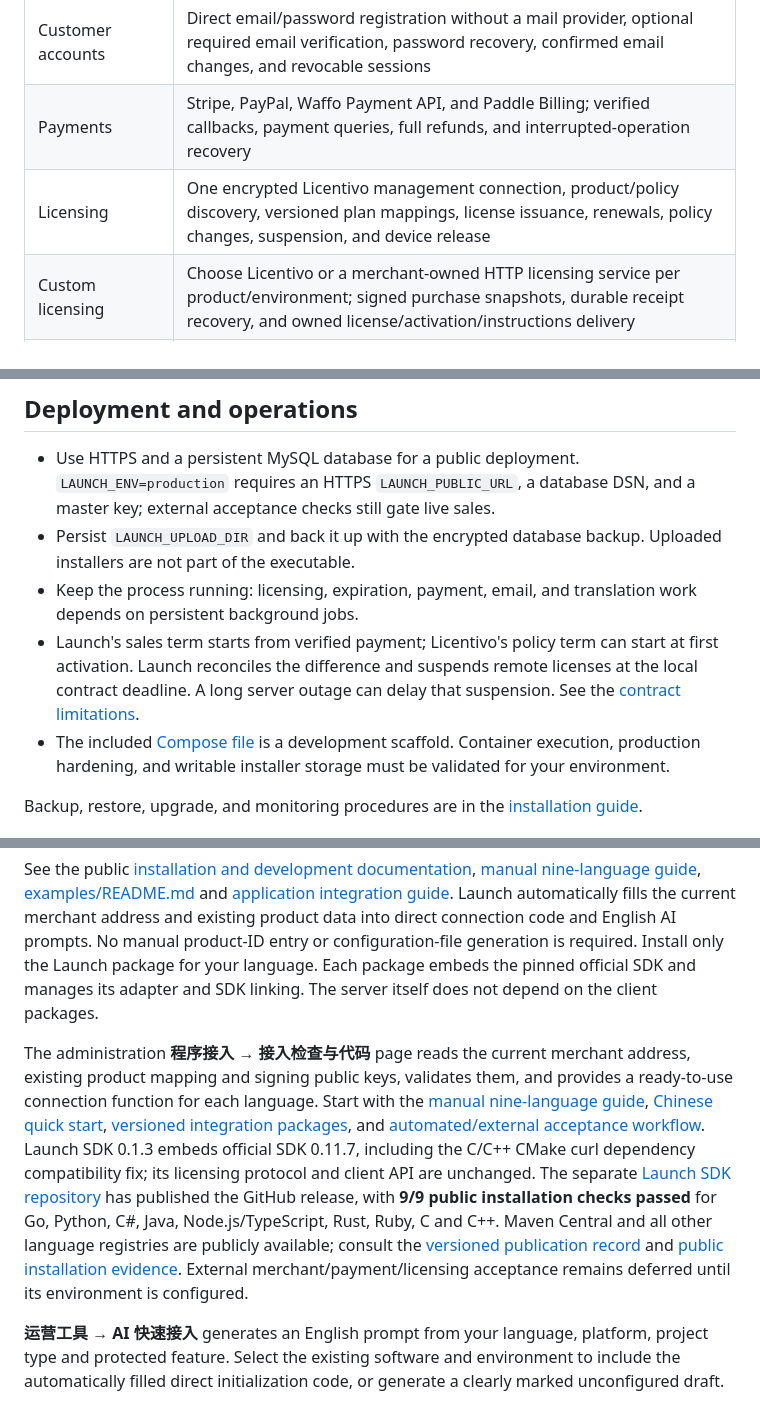
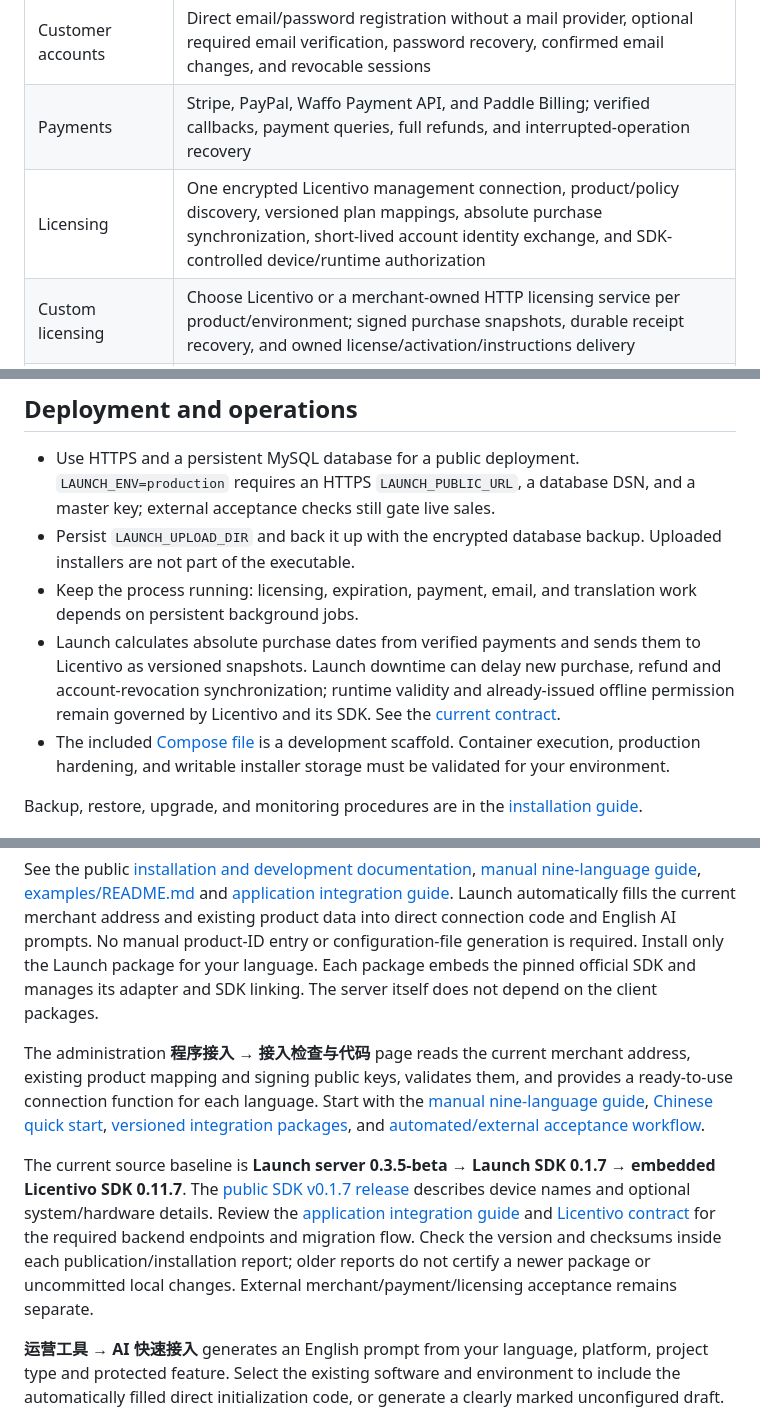
Before and after one commit to spf86/licentivo-launch, a Markdown page: README.md, 3 parts joined by grey strips. Drawn GitHub-style.

```diff
--- a/README.md
+++ b/README.md
@@ -35,7 +48,7 @@ Launch 0.3.5-beta can synchronize purchases with an existing licensing service u
 | Downloads | Separate Windows, macOS, iOS, and Android installers; platform requirements, versions, file sizes, and checksums |
 | Customer accounts | Direct email/password registration without a mail provider, optional required email verification, password recovery, confirmed email changes, and revocable sessions |
 | Payments | Stripe, PayPal, Waffo Payment API, and Paddle Billing; verified callbacks, payment queries, full refunds, and interrupted-operation recovery |
-| Licensing | One encrypted Licentivo management connection, product/policy discovery, versioned plan mappings, license issuance, renewals, policy changes, suspension, and device release |
+| Licensing | One encrypted Licentivo management connection, product/policy discovery, versioned plan mappings, absolute purchase synchronization, short-lived account identity exchange, and SDK-controlled device/runtime authorization |
 | Custom licensing | Choose Licentivo or a merchant-owned HTTP licensing service per product/environment; signed purchase snapshots, durable receipt recovery, and owned license/activation/instructions delivery |
 | Entitlements | Per-account/product/payment-environment isolation, perpetual and fixed-term plans, UTC calendar terms, paid coverage ledger, renewal and upgrade quotes |
 | Reliability | Persistent payment and licensing events, task leases, stable request identifiers, retries, reconciliation, and recovery of interrupted remote operations |
@@ -170,7 +185,7 @@ All settings, defaults, and examples are documented in [configuration.md](docs/c
 - Use HTTPS and a persistent MySQL database for a public deployment. `LAUNCH_ENV=production` requires an HTTPS `LAUNCH_PUBLIC_URL`, a database DSN, and a master key; external acceptance checks still gate live sales.
 - Persist `LAUNCH_UPLOAD_DIR` and back it up with the encrypted database backup. Uploaded installers are not part of the executable.
 - Keep the process running: licensing, expiration, payment, email, and translation work depends on persistent background jobs.
-- Launch's sales term starts from verified payment; Licentivo's policy term can start at first activation. Launch reconciles the difference and suspends remote licenses at the local contract deadline. A long server outage can delay that suspension. See the [contract limitations](docs/licentivo-contract.md).
+- Launch calculates absolute purchase dates from verified payments and sends them to Licentivo as versioned snapshots. Launch downtime can delay new purchase, refund and account-revocation synchronization; runtime validity and already-issued offline permission remain governed by Licentivo and its SDK. See the [current contract](docs/licentivo-contract.md).
 - The included [Compose file](compose.yaml) is a development scaffold. Container execution, production hardening, and writable installer storage must be validated for your environment.
 
 Backup, restore, upgrade, and monitoring procedures are in the [installation guide](docs/installation.md).
@@ -229,7 +246,9 @@ The nine-language Launch application packages below use Licentivo. Custom licens
 
 See the public [installation and development documentation](https://www.licentivo.com/launch-docs.html), [manual nine-language guide](docs/manual-integration.md), [examples/README.md](examples/README.md) and [application integration guide](docs/software-sdk-integration.md). Launch automatically fills the current merchant address and existing product data into direct connection code and English AI prompts. No manual product-ID entry or configuration-file generation is required. Install only the Launch package for your language. Each package embeds the pinned official SDK and manages its adapter and SDK linking. The server itself does not depend on the client packages.
 
-The administration **程序接入 → 接入检查与代码** page reads the current merchant address, existing product mapping and signing public keys, validates them, and provides a ready-to-use connection function for each language. Start with the [manual nine-language guide](docs/manual-integration.md), [Chinese quick start](docs/application-quickstart.zh-CN.md), [versioned integration packages](docs/integration-packages.md), and [automated/external acceptance workflow](docs/acceptance.md). Launch SDK 0.1.3 embeds official SDK 0.11.7, including the C/C++ CMake curl dependency compatibility fix; its licensing protocol and client API are unchanged. The separate [Launch SDK repository](https://github.com/spf86/licentivo-launch-sdk) has published the GitHub release, with **9/9 public installation checks passed** for Go, Python, C#, Java, Node.js/TypeScript, Rust, Ruby, C and C++. Maven Central and all other language registries are publicly available; consult the [versioned publication record](sdk/release/docs/publication-0.1.3.md) and [public installation evidence](https://github.com/spf86/licentivo-launch-sdk/blob/main/docs/registry-verification.json). External merchant/payment/licensing acceptance remains deferred until its environment is configured.
+The administration **程序接入 → 接入检查与代码** page reads the current merchant address, existing product mapping and signing public keys, validates them, and provides a ready-to-use connection function for each language. Start with the [manual nine-language guide](docs/manual-integration.md), [Chinese quick start](docs/application-quickstart.zh-CN.md), [versioned integration packages](docs/integration-packages.md), and [automated/external acceptance workflow](docs/acceptance.md).
+
+The current source baseline is **Launch server 0.3.5-beta → Launch SDK 0.1.7 → embedded Licentivo SDK 0.11.7**. The [public SDK v0.1.7 release](https://github.com/spf86/licentivo-launch-sdk/releases/tag/v0.1.7) describes device names and optional system/hardware details. Review the [application integration guide](docs/software-sdk-integration.md) and [Licentivo contract](docs/licentivo-contract.md) for the required backend endpoints and migration flow. Check the version and checksums inside each publication/installation report; older reports do not certify a newer package or uncommitted local changes. External merchant/payment/licensing acceptance remains separate.
 
 **运营工具 → AI 快速接入** generates an English prompt from your language, platform, project type and protected feature. Select the existing software and environment to include the automatically filled direct initialization code, or generate a clearly marked unconfigured draft. The prompt includes the exact versioned package-manager command or GitHub download, links to the language README and integration guides, the `Connect/connect → Login/Restore → RunFeature` lifecycle, and an acceptance checklist. No configuration files or manual internal product-ID entry are required. Copy or download the prompt for your own AI coding tool; Launch never automatically sends it to an AI service, and excludes passwords, license credentials, sessions, management keys, payment keys and server configuration. See [AI integration](docs/ai-integration.md).
 
```
Also changed, not shown: other parts of README.md (+27 -9 lines), docs/one-day-integration.md (added, +62 -0 lines), sdk/release/README.md (+18 -6 lines).
